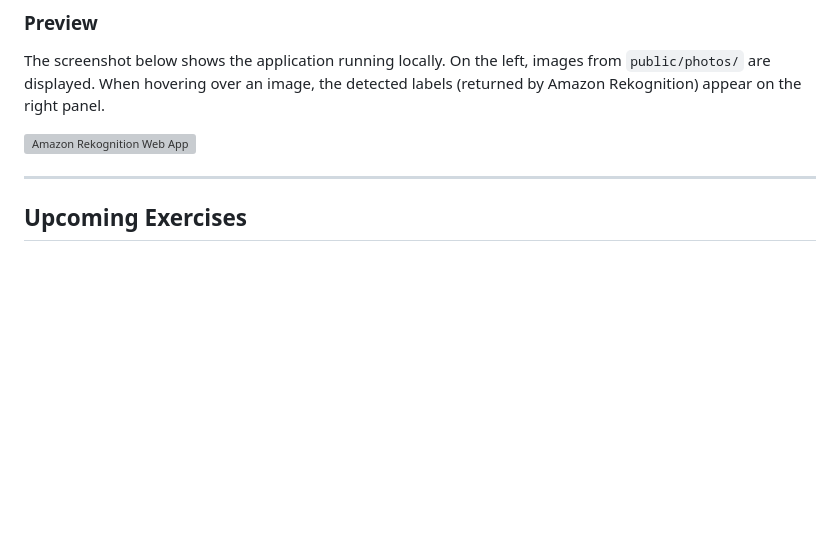
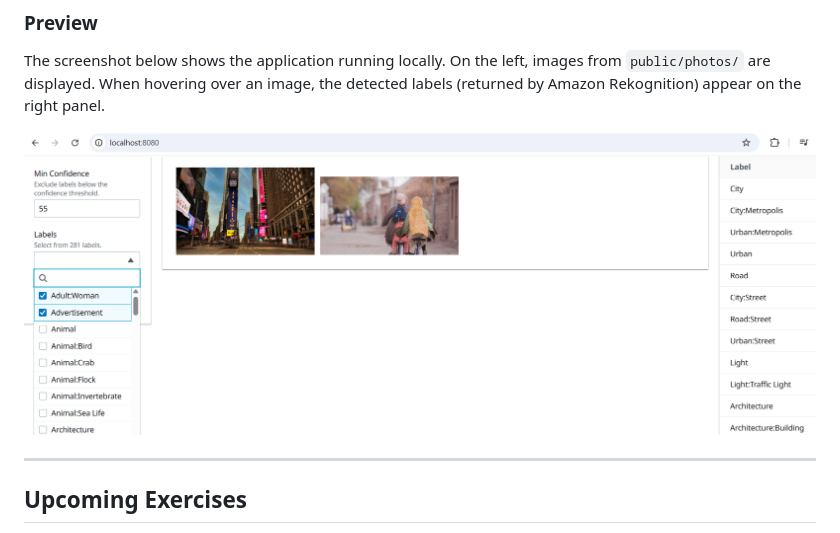
Before and after one commit to Cheikh133/machine-learning-on-aws-course, a Markdown page: README.md, the part around the change. GitHub-like rendering; pictures changed too: assets/1.png (added); blank space fills up the shorter version; grey boxes are pictures that could not be loaded.

Commit message:
add first image

```diff
--- a/README.md
+++ b/README.md
@@ -41,7 +41,7 @@ Then open `http://localhost:8080` in your browser.
 
 The screenshot below shows the application running locally. On the left, images from `public/photos/` are displayed. When hovering over an image, the detected labels (returned by Amazon Rekognition) appear on the right panel.
 
-![Amazon Rekognition Web App](./assets/exercise1_screenshot.png)
+![Amazon Rekognition Web App](./assets/1.png)
 
 ---
 
```
